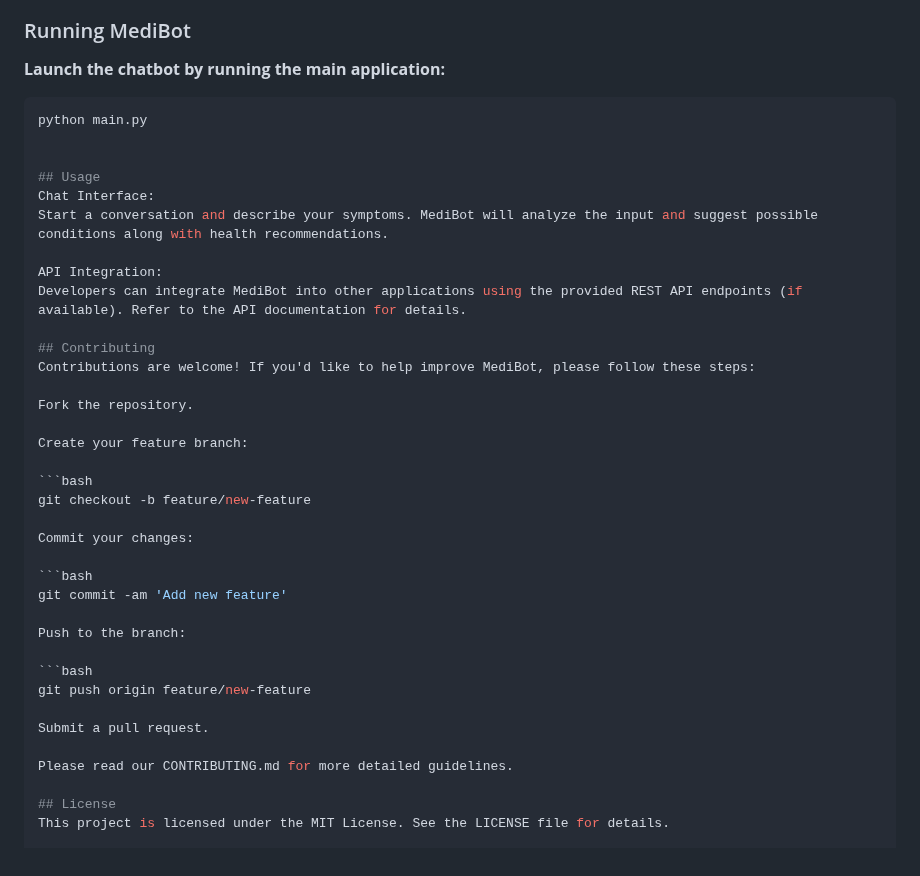
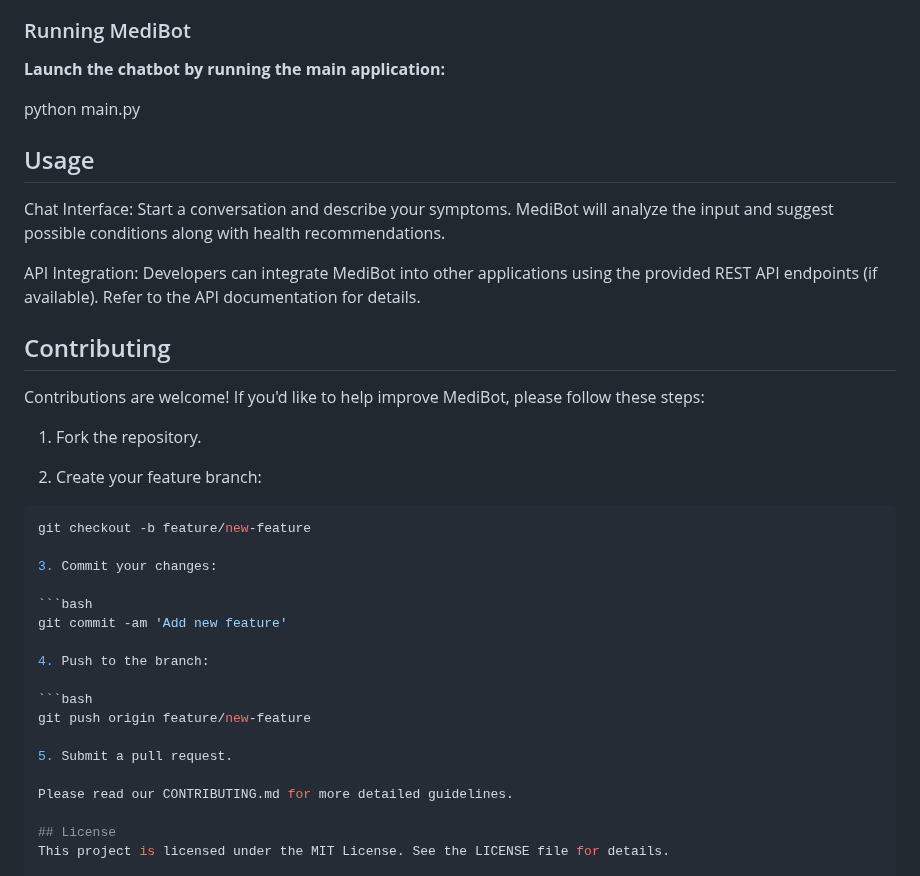
Before and after one commit to vinaykadam007/MediBot, a Markdown page: Readme.MD, the part around the change. GitHub-like rendering.

````diff
--- a/Readme.MD
+++ b/Readme.MD
@@ -58,7 +58,6 @@ Update any configuration files (if needed) to match your environment settings. R
 
 **Launch the chatbot by running the main application:**
 
-   ```bash
    python main.py
 
 
@@ -72,24 +71,24 @@ Developers can integrate MediBot into other applications using the provided REST
 ## Contributing
 Contributions are welcome! If you'd like to help improve MediBot, please follow these steps:
 
-Fork the repository.
+1. Fork the repository.
 
-Create your feature branch:
+2. Create your feature branch:
 
 ```bash
 git checkout -b feature/new-feature
 
-Commit your changes:
+3. Commit your changes:
 
 ```bash
 git commit -am 'Add new feature'
 
-Push to the branch:
+4. Push to the branch:
 
 ```bash
 git push origin feature/new-feature
 
-Submit a pull request.
+5. Submit a pull request.
 
 Please read our CONTRIBUTING.md for more detailed guidelines.
 
````
